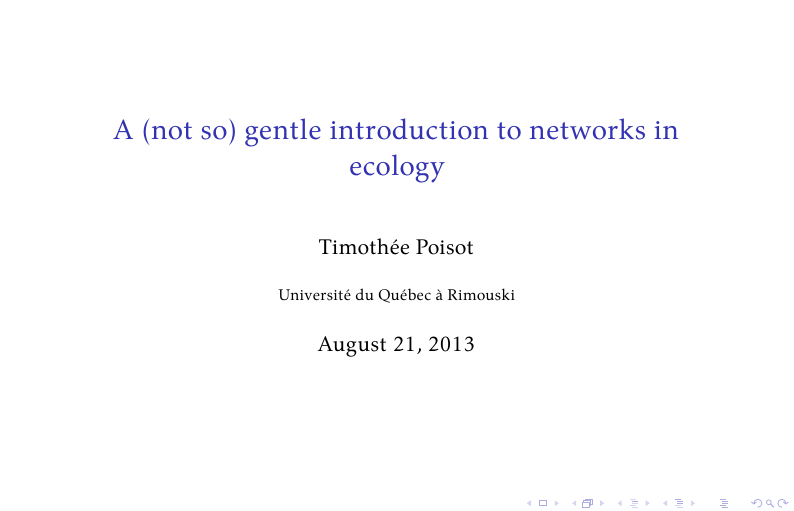
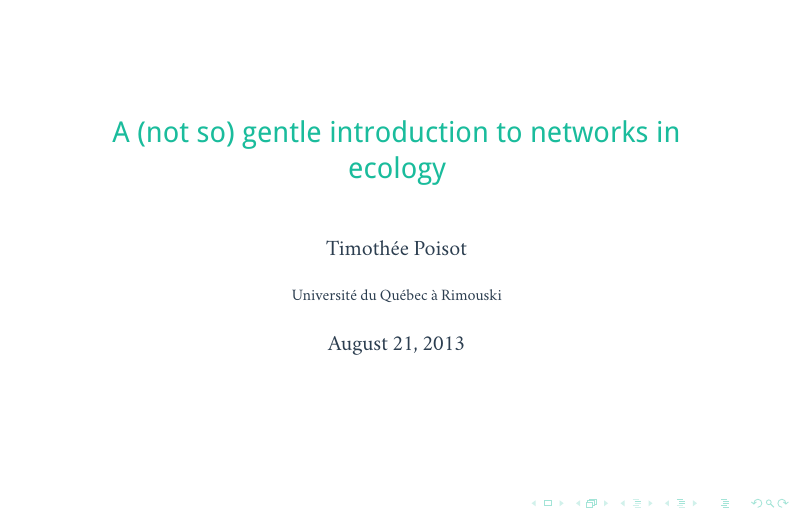
Before and after one commit to tpoisot/eco_network_slides, LaTeX slides (slides-networks.tex, which reads options.tex): page 1 of 27. Compiled offline with XeLaTeX; a missing font is replaced by an installed copy or a similar font.

Commit message:
tikz file, and flat design

```diff
--- a/options.tex
+++ b/options.tex
@@ -6,15 +6,43 @@
   \end{textblock*}}
 
 \usepackage[utf8]{inputenc}
-\usepackage{lmodern}
+\usepackage[T1]{fontenc}
 \usepackage[protrusion=true,expansion=true]{microtype}
 \usepackage[normalem]{ulem}
 \usepackage{amsmath}
 
-\usepackage{kpfonts}
+\usepackage[loosequotes,slides]{MinionPro}
 
-\usefonttheme{serif}
+\usepackage[defaultsans]{droidsans}
+
+\usepackage{tikz}
 
 %%%%%%%%% COLORS
 
-\setbeamercovered{dynamic}
+\definecolor{clouds}{HTML}{ECF0F1}
+
+\definecolor{belize}{HTML}{2980B9}
+\definecolor{peter}{HTML}{3498DB}
+
+\definecolor{pomegranate}{HTML}{C0392B}
+
+\definecolor{turquoise}{HTML}{1ABC9C}
+
+\definecolor{midnight}{HTML}{2C3E50}
+
+%\setbeamertemplate{background canvas}[vertical shading][top=clouds, bottom=clouds]
+
+\setbeamercolor{normal text}{fg = midnight}
+\setbeamercolor{alerted text}{fg = pomegranate}
+
+\setbeamercolor{frametitle}{fg = belize}
+\setbeamercolor{framesubtitle}{fg = peter}
+
+\setbeamercolor{structure}{fg = turquoise}
+
+%%%%%%%% FONTS
+
+\setbeamerfont{title}{series=\sffamily}
+\setbeamerfont{subtitle}{series=\sffamily}
+\setbeamerfont{frametitle}{series=\sffamily}
+\setbeamerfont{framesubtitle}{series=\sffamily}
```
Also changed, not shown: slides-networks.tex (+13 -6 lines), tik/diamond.tikz (added, +13 -0 lines), makefile, slides-networks.pdf.
